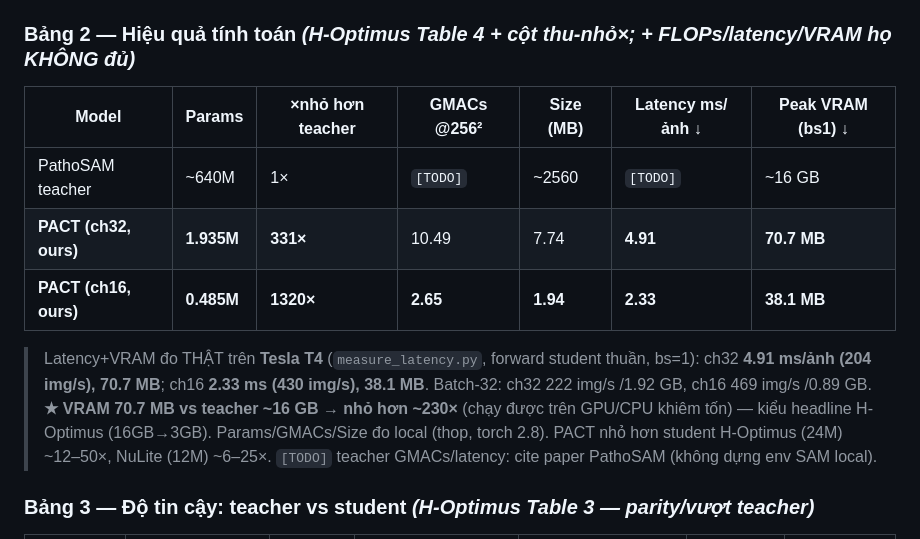
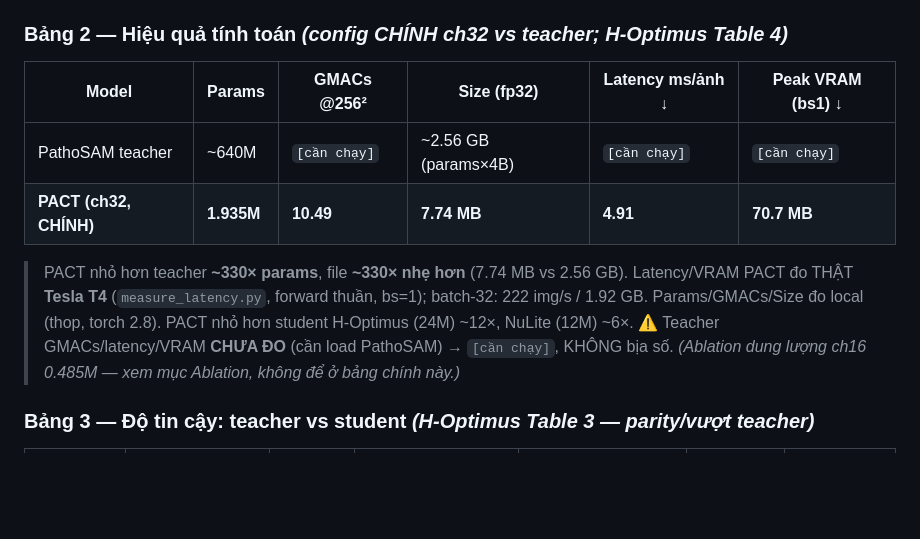
Before and after one commit to ThuHiep/distill_patho_adaptivepbjcionl, a Markdown page: distillation_counting/PAPER2_MANUSCRIPT_SKELETON.md, the part around the change. GitHub-like rendering; blank space fills up the shorter version.

Commit message:
Paper 2 Bảng 2: chỉ config chính ch32 vs teacher; bỏ ch16 (về ablation); bỏ số teacher bịa
- Bảng hiệu quả = teacher (~640M) vs PACT ch32 (đo thật T4: 4.91ms/70.7MB).
- ch16 chuyển xuống mục ablation (không để bảng chính).
- Bỏ "teacher ~16GB / nhỏ hơn 230×" (mượn số H-Optimus, KHÔNG đo PathoSAM) -> teacher runtime = [cần chạy].
- Giữ tương phản factual: params/size ~330× nhỏ hơn.

Co-Authored-By: Claude Opus 4.8 <noreply@anthropic.com>

```diff
--- a/distillation_counting/PAPER2_MANUSCRIPT_SKELETON.md
+++ b/distillation_counting/PAPER2_MANUSCRIPT_SKELETON.md
@@ -90,17 +90,16 @@ transfer được qua dataset — và (phụ) tự phát ra phân phối count c
 > `[TODO]` (optional) baseline recent/classic: Cellpose / InstanSeg (`dump_cellpose.py` / `dump_instanseg.py`).
 > `[TODO]` block PanNuke heavy-net (leak-free).
 
-### Bảng 2 — Hiệu quả tính toán *(H-Optimus Table 4 + cột thu-nhỏ×; + FLOPs/latency/VRAM họ KHÔNG đủ)*
-| Model | Params | ×nhỏ hơn teacher | GMACs @256² | Size (MB) | Latency ms/ảnh ↓ | Peak VRAM (bs1) ↓ |
-|---|---|---|---|---|---|---|
-| PathoSAM teacher | ~640M | 1× | `[TODO]` | ~2560 | `[TODO]` | ~16 GB |
-| **PACT (ch32, ours)** | **1.935M** | **331×** | 10.49 | 7.74 | **4.91** | **70.7 MB** |
-| **PACT (ch16, ours)** | **0.485M** | **1320×** | **2.65** | **1.94** | **2.33** | **38.1 MB** |
-> Latency+VRAM đo THẬT trên **Tesla T4** (`measure_latency.py`, forward student thuần, bs=1): ch32 **4.91 ms/ảnh
-> (204 img/s), 70.7 MB**; ch16 **2.33 ms (430 img/s), 38.1 MB**. Batch-32: ch32 222 img/s /1.92 GB, ch16 469 img/s /0.89 GB.
-> **★ VRAM 70.7 MB vs teacher ~16 GB → nhỏ hơn ~230×** (chạy được trên GPU/CPU khiêm tốn) — kiểu headline H-Optimus (16GB→3GB).
-> Params/GMACs/Size đo local (thop, torch 2.8). PACT nhỏ hơn student H-Optimus (24M) ~12–50×, NuLite (12M) ~6–25×.
-> `[TODO]` teacher GMACs/latency: cite paper PathoSAM (không dựng env SAM local).
+### Bảng 2 — Hiệu quả tính toán *(config CHÍNH ch32 vs teacher; H-Optimus Table 4)*
+| Model | Params | GMACs @256² | Size (fp32) | Latency ms/ảnh ↓ | Peak VRAM (bs1) ↓ |
+|---|---|---|---|---|---|
+| PathoSAM teacher | ~640M | `[cần chạy]` | ~2.56 GB (params×4B) | `[cần chạy]` | `[cần chạy]` |
+| **PACT (ch32, CHÍNH)** | **1.935M** | **10.49** | **7.74 MB** | **4.91** | **70.7 MB** |
+> PACT nhỏ hơn teacher **~330× params**, file **~330× nhẹ hơn** (7.74 MB vs 2.56 GB).
+> Latency/VRAM PACT đo THẬT **Tesla T4** (`measure_latency.py`, forward thuần, bs=1); batch-32: 222 img/s / 1.92 GB.
+> Params/GMACs/Size đo local (thop, torch 2.8). PACT nhỏ hơn student H-Optimus (24M) ~12×, NuLite (12M) ~6×.
+> ⚠️ Teacher GMACs/latency/VRAM **CHƯA ĐO** (cần load PathoSAM) → `[cần chạy]`, KHÔNG bịa số.
+> *(Ablation dung lượng ch16 0.485M — xem mục Ablation, không để ở bảng chính này.)*
 
 ### Bảng 3 — Độ tin cậy: teacher vs student *(H-Optimus Table 3 — parity/vượt teacher)*
 | Dataset | Model | Params | worst-org cov global ↑ | worst-org cov cluster ↑ | Winkler ↓ | count MAE ↓ |
```
Also changed, not shown: distillation_counting/Bao_cao_tien_do_Paper2_day_du_v2.md (+4 -2 lines).
